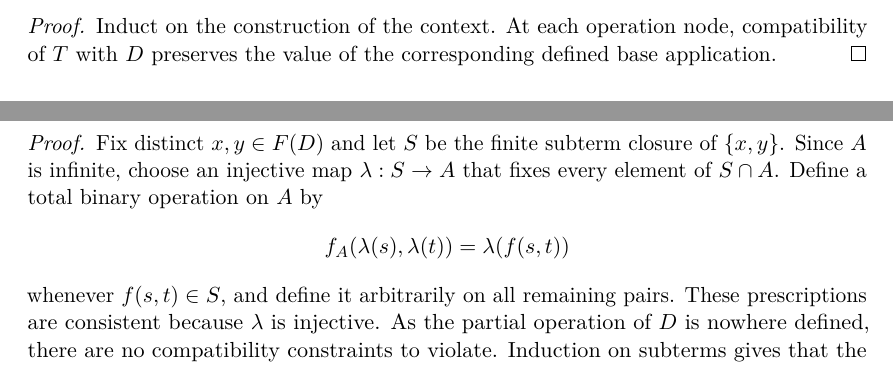
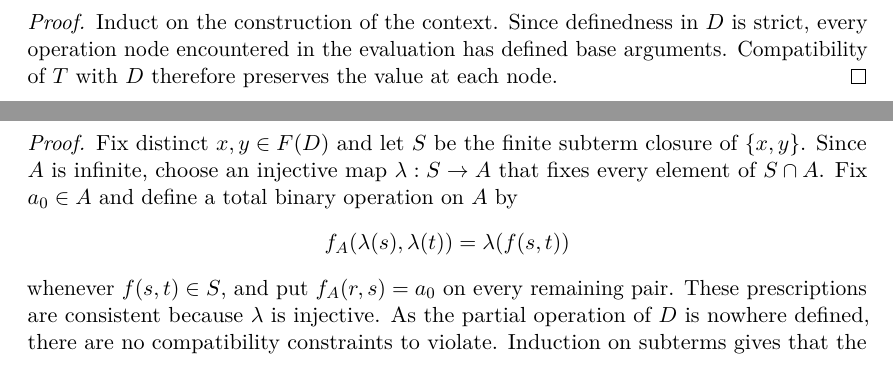
Before and after one commit to Puhyuhy/ResolutionSemantics, a LaTeX paper (paper/latex/paper.tex, which reads paper/latex/finite-complement-completion.tex): two parts of pages 5 and 7 of 8 before the commit and two parts of pages 6 and 7 of 8 after it, joined at a grey line, cut so that both start at the same text. Compiled offline with pdfLaTeX.

Commit message:
paper: close final correctness gaps

```diff
--- a/paper/latex/finite-complement-completion.tex
+++ b/paper/latex/finite-complement-completion.tex
@@ -94,9 +96,9 @@ $C[a]$ in $T$ gives the same base value as evaluating it in $D$.
 \end{lemma}
 
 \begin{proof}
-Induct on the construction of the context.  At each operation node,
-compatibility of $T$ with $D$ preserves the value of the corresponding defined
-base application.
+Induct on the construction of the context.  Since definedness in $D$ is strict,
+every operation node encountered in the evaluation has defined base arguments.
+Compatibility of $T$ with $D$ therefore preserves the value at each node.
 \end{proof}
 
 We say that $C[-]$ has \emph{uniformly finite base orbits} if $C^D$ is defined
@@ -177,12 +179,12 @@ $F(D)$ is discrete and its Hausdorff completion adds no new points.
 \begin{proof}
 Fix distinct $x,y\in F(D)$ and let $S$ be the finite subterm closure of
 $\{x,y\}$.  Since $A$ is infinite, choose an injective map
-$\lambda:S\to A$ that fixes every element of $S\cap A$.  Define a total binary
-operation on $A$ by
+$\lambda:S\to A$ that fixes every element of $S\cap A$.  Fix $a_0\in A$ and
+define a total binary operation on $A$ by
 \[
  f_A(\lambda(s),\lambda(t))=\lambda(f(s,t))
 \]
-whenever $f(s,t)\in S$, and define it arbitrarily on all remaining pairs.
+whenever $f(s,t)\in S$, and put $f_A(r,s)=a_0$ on every remaining pair.
 These prescriptions are consistent because $\lambda$ is injective.  As the
 partial operation of $D$ is nowhere defined, there are no compatibility
 constraints to violate.  Induction on subterms gives that the canonical map
```
Also changed, not shown: paper/latex/finite-complement-completion.tex (16 more changed lines).
